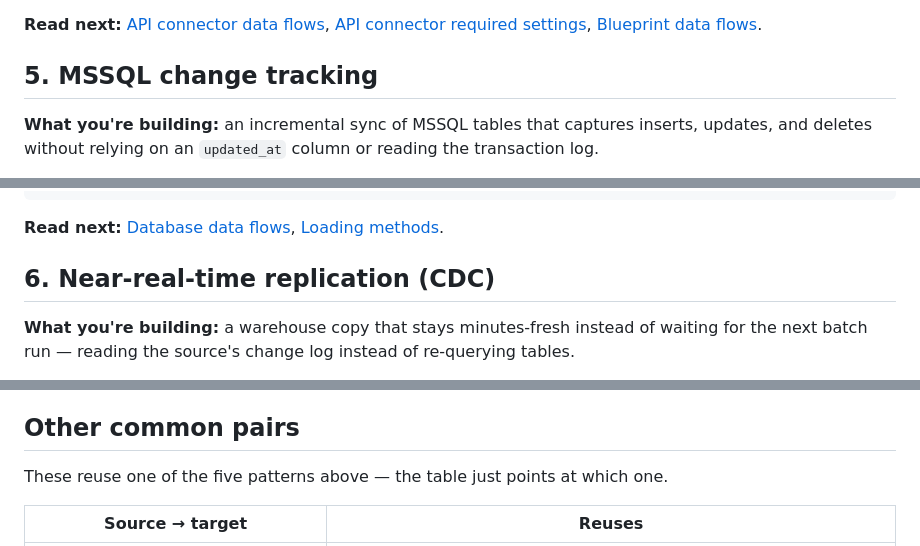
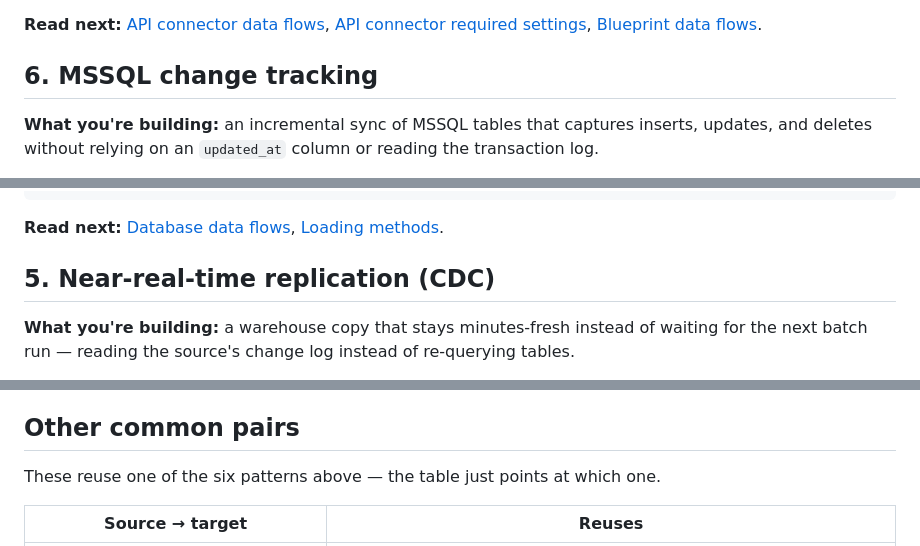
Before and after one commit to RiveryIO/terraform-provider-data-integration, a Markdown page: docs/guides/use-cases.md, 3 parts joined by grey strips. Drawn GitHub-style.

Commit message:
docs(use-cases): move change tracking to last (pattern 6), CDC stays at 5
Co-Authored-By: Claude Sonnet 4.6 <noreply@anthropic.com>

```diff
--- a/docs/guides/use-cases.md
+++ b/docs/guides/use-cases.md
@@ -145,7 +145,7 @@ window, an endpoint path), that's the signal to parameterize it once as a
 **Read next:** [API connector data flows](./api-connector-data-flows.md), [API connector required
 settings](./api-connectors.md), [Blueprint data flows](./blueprint-data-flows.md).
 
-## 5. MSSQL change tracking
+## 6. MSSQL change tracking
 
 **What you're building:** an incremental sync of MSSQL tables that captures inserts, updates, and deletes without relying on an `updated_at` column or reading the transaction log.
 
@@ -185,7 +185,7 @@ schemas = [{
 
 **Read next:** [Database data flows](./database-data-flows.md), [Loading methods](./loading-methods.md).
 
-## 6. Near-real-time replication (CDC)
+## 5. Near-real-time replication (CDC)
 
 **What you're building:** a warehouse copy that stays minutes-fresh instead of waiting for the next
 batch run — reading the source's change log instead of re-querying tables.
@@ -206,7 +206,7 @@ Full runnable configs: [`examples/mongodb-cdc-to-snowflake`](https://github.com/
 
 ## Other common pairs
 
-These reuse one of the five patterns above — the table just points at which one.
+These reuse one of the six patterns above — the table just points at which one.
 
 | Source → target | Reuses |
 | --- | --- |
```
Also changed, not shown: other parts of docs/guides/use-cases.md (+2 -2 lines), templates/guides/use-cases.md (+5 -5 lines).
